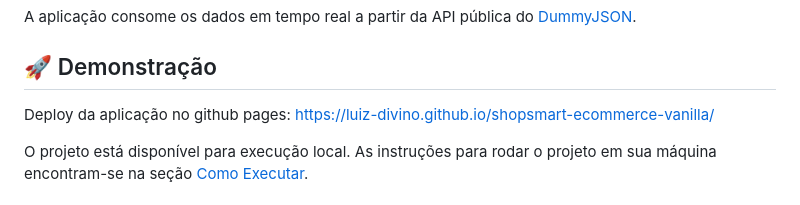
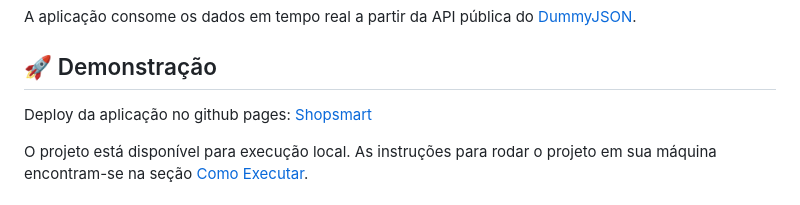
Before and after one commit to luiz-divino/stackmart-ecommerce-vanilla, a Markdown page: README.md, the part around the change. GitHub-like rendering.

```diff
--- a/README.md
+++ b/README.md
@@ -15,7 +15,7 @@ A aplicação consome os dados em tempo real a partir da API pública do [DummyJ
 
 ## 🚀 Demonstração
 
- Deploy da aplicação no github pages: https://luiz-divino.github.io/shopsmart-ecommerce-vanilla/
+ Deploy da aplicação no github pages: [Shopsmart](https://luiz-divino.github.io/shopsmart-ecommerce-vanilla/)
 
  O projeto está disponível para execução local. As instruções para rodar o projeto em sua máquina encontram-se na seção [Como Executar](#-como-executar-o-projeto).
 
```
